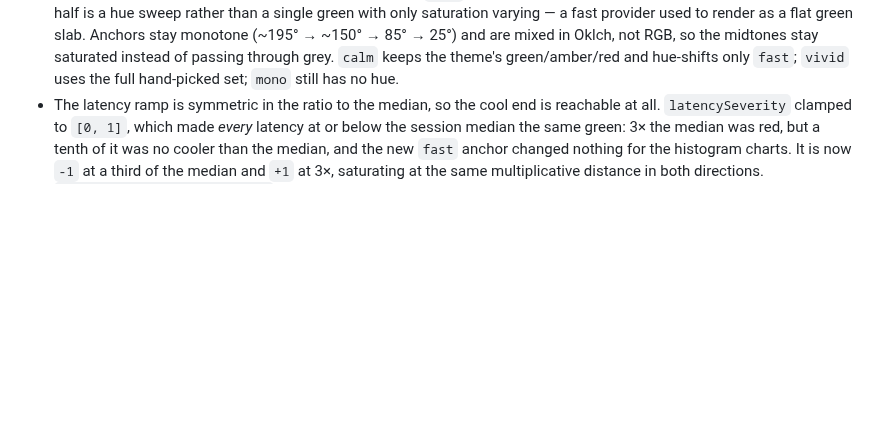
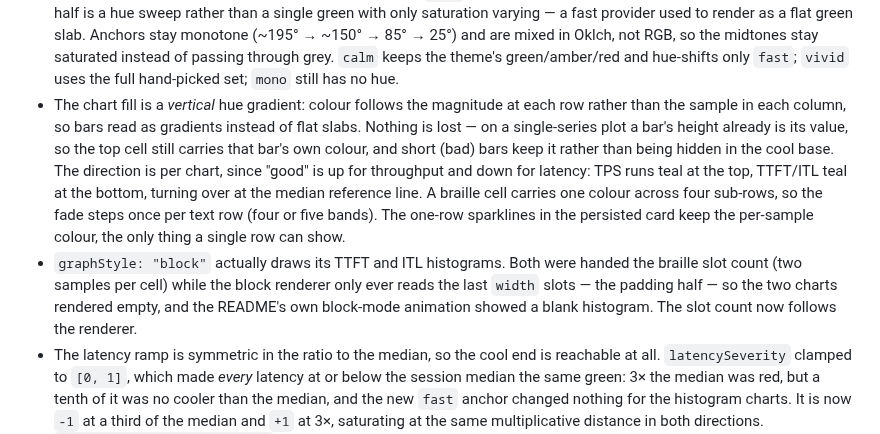
Before and after one commit to sven1103-agent/pi-metrics, a Markdown page: CHANGELOG.md, the part around the change. Rendered like a GitHub page; blank space fills up the shorter version.

```diff
--- a/CHANGELOG.md
+++ b/CHANGELOG.md
@@ -34,6 +34,19 @@ rename of them:
   monotone (~195° → ~150° → 85° → 25°) and are mixed in Oklch, not RGB, so the midtones stay
   saturated instead of passing through grey. `calm` keeps the theme's green/amber/red and
   hue-shifts only `fast`; `vivid` uses the full hand-picked set; `mono` still has no hue.
+- The chart fill is a *vertical* hue gradient: colour follows the magnitude at each row rather
+  than the sample in each column, so bars read as gradients instead of flat slabs. Nothing is
+  lost — on a single-series plot a bar's height already is its value, so the top cell still
+  carries that bar's own colour, and short (bad) bars keep it rather than being hidden in the
+  cool base. The direction is per chart, since "good" is up for throughput and down for
+  latency: TPS runs teal at the top, TTFT/ITL teal at the bottom, turning over at the median
+  reference line. A braille cell carries one colour across four sub-rows, so the fade steps
+  once per text row (four or five bands). The one-row sparklines in the persisted card keep the
+  per-sample colour, the only thing a single row can show.
+- `graphStyle: "block"` actually draws its TTFT and ITL histograms. Both were handed the
+  braille slot count (two samples per cell) while the block renderer only ever reads the last
+  `width` slots — the padding half — so the two charts rendered empty, and the README's own
+  block-mode animation showed a blank histogram. The slot count now follows the renderer.
 - The latency ramp is symmetric in the ratio to the median, so the cool end is reachable at
   all. `latencySeverity` clamped to `[0, 1]`, which made *every* latency at or below the
   session median the same green: 3× the median was red, but a tenth of it was no cooler than
```
Also changed, not shown: README.md (+15 -8 lines), docs/assets/hud-block.gif, docs/assets/hud-braille.gif, 2 other files.
